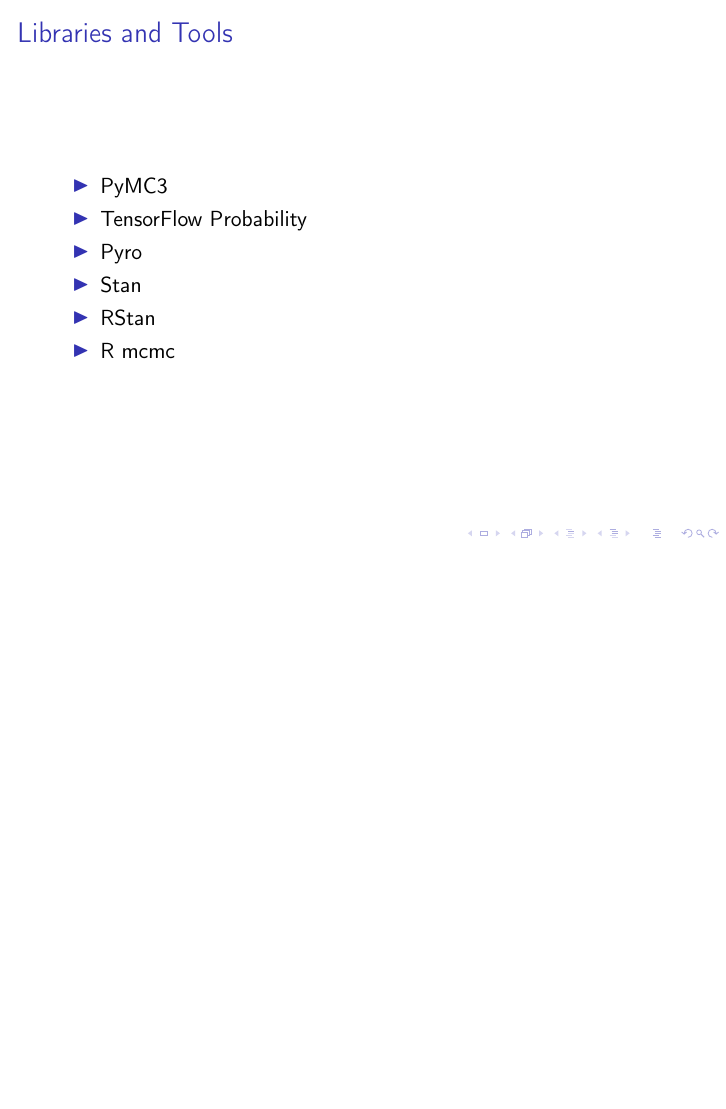
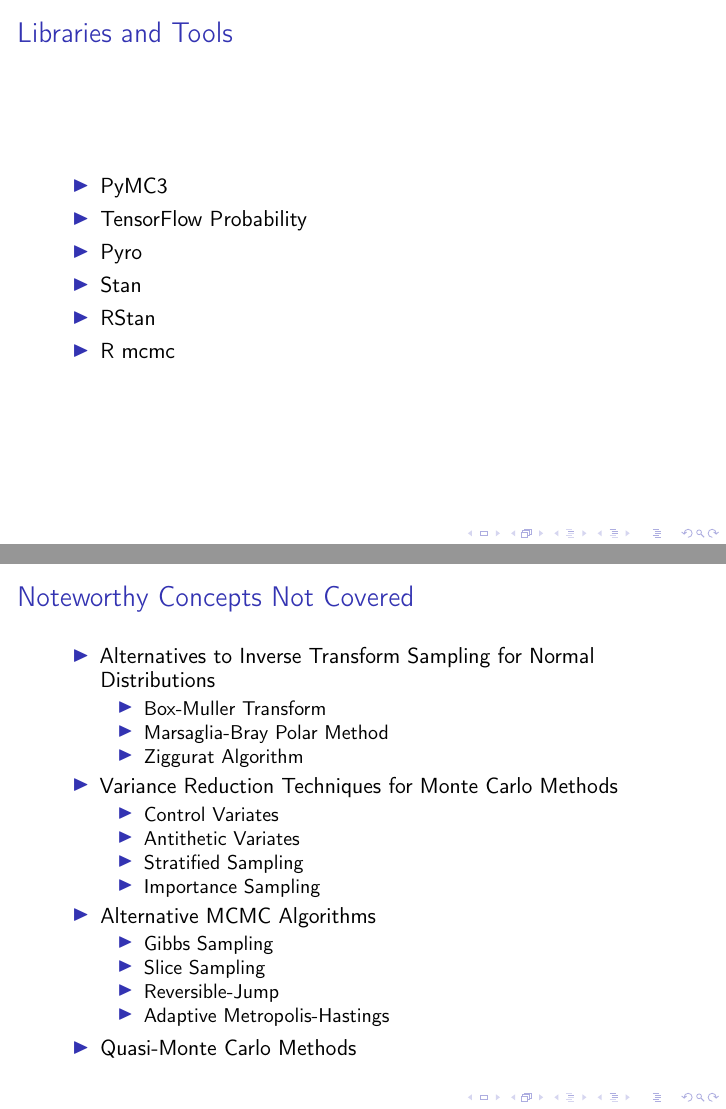
Before and after one commit to nextBillyonair/DPM, LaTeX slides (Presentations/sampling/presentation.tex): page 52 of 53 before the commit and pages 52 and 53 of 54 after it, the two joined at a grey line, the shorter picture padded with empty space. Compiled offline with pdfLaTeX.

Commit message:
Add prez

```diff
--- a/Presentations/sampling/presentation.tex
+++ b/Presentations/sampling/presentation.tex
@@ -723,6 +723,33 @@
   \end{itemize}
 \end{frame}
 
+\begin{frame}
+  \frametitle{Noteworthy Concepts Not Covered}
+  \begin{itemize}
+    \item Alternatives to Inverse Transform Sampling for Normal Distributions
+    \begin{itemize}
+      \item \href{https://en.wikipedia.org/wiki/Box–Muller_transform}{Box-Muller Transform}
+      \item \href{https://en.wikipedia.org/wiki/Marsaglia_polar_method}{Marsaglia-Bray Polar Method}
+      \item \href{https://en.wikipedia.org/wiki/Ziggurat_algorithm}{Ziggurat Algorithm}
+    \end{itemize}
+    \item Variance Reduction Techniques for Monte Carlo Methods
+    \begin{itemize}
+      \item \href{https://en.wikipedia.org/wiki/Control_variates}{Control Variates}
+      \item \href{https://en.wikipedia.org/wiki/Antithetic_variates}{Antithetic Variates}
+      \item \href{https://en.wikipedia.org/wiki/Stratified_sampling}{Stratified Sampling}
+      \item \href{https://en.wikipedia.org/wiki/Importance_sampling}{Importance Sampling}
+    \end{itemize}
+    \item \href{https://en.wikipedia.org/wiki/Markov_chain_Monte_Carlo}{Alternative MCMC Algorithms}
+    \begin{itemize}
+      \item \href{https://en.wikipedia.org/wiki/Gibbs_sampling}{Gibbs Sampling}
+      \item \href{https://en.wikipedia.org/wiki/Slice_sampling}{Slice Sampling}
+      \item \href{https://en.wikipedia.org/wiki/Reversible-jump}{Reversible-Jump}
+      \item \href{https://projecteuclid.org/euclid.bj/1080222083}{Adaptive Metropolis-Hastings}
+    \end{itemize}
+    \item \href{https://en.wikipedia.org/wiki/Quasi-Monte_Carlo_method}{Quasi-Monte Carlo Methods}
+  \end{itemize}
+\end{frame}
+
 
 \begin{frame}
 \frametitle{Refrences \& Further Reading}
```
Also changed, not shown: Presentations/sampling/presentation.pdf, Presentations/sampling/presentation.tex (1 more changed lines).
